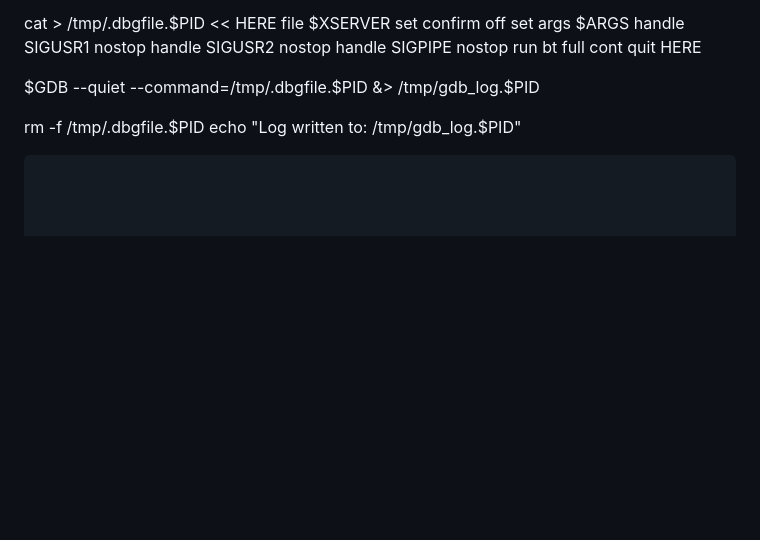
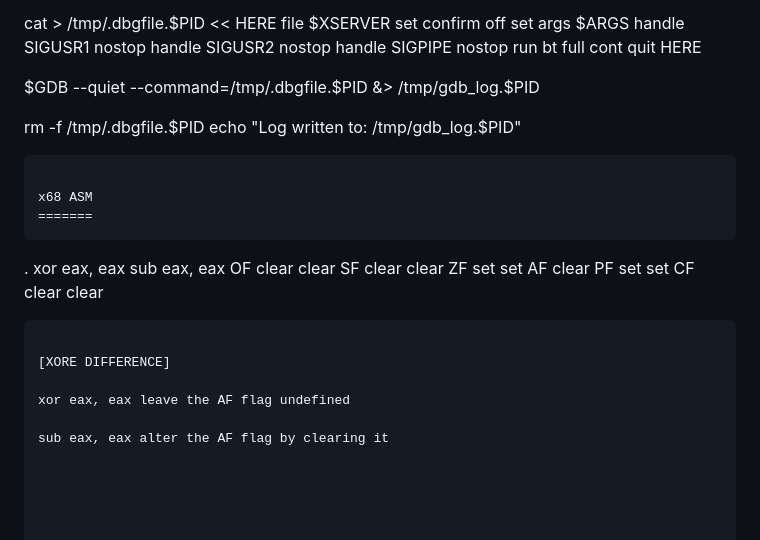
Before and after one commit to greydoubt/s_lime, a Markdown page: README.md, the part around the change. Drawn GitHub-style; blank space fills up the shorter version.

````diff
--- a/README.md
+++ b/README.md
@@ -159,6 +159,28 @@ $GDB --quiet --command=/tmp/.dbgfile.$PID &> /tmp/gdb_log.$PID
 rm -f /tmp/.dbgfile.$PID
 echo "Log written to: /tmp/gdb_log.$PID"
 ```
+
+x68 ASM
+=======
+```
+
+.  		xor eax, eax 		sub eax, eax
+OF 		clear 				clear
+SF 		clear 				clear
+ZF 		set 				set
+AF 		<undefined> 		clear
+PF 		set 				set
+CF 		clear 				clear
+
+
+```
+
+[XORE DIFFERENCE]
+
+xor eax, eax leave the AF flag undefined
+
+sub eax, eax alter the AF flag by clearing it
+
 
 
 
````
